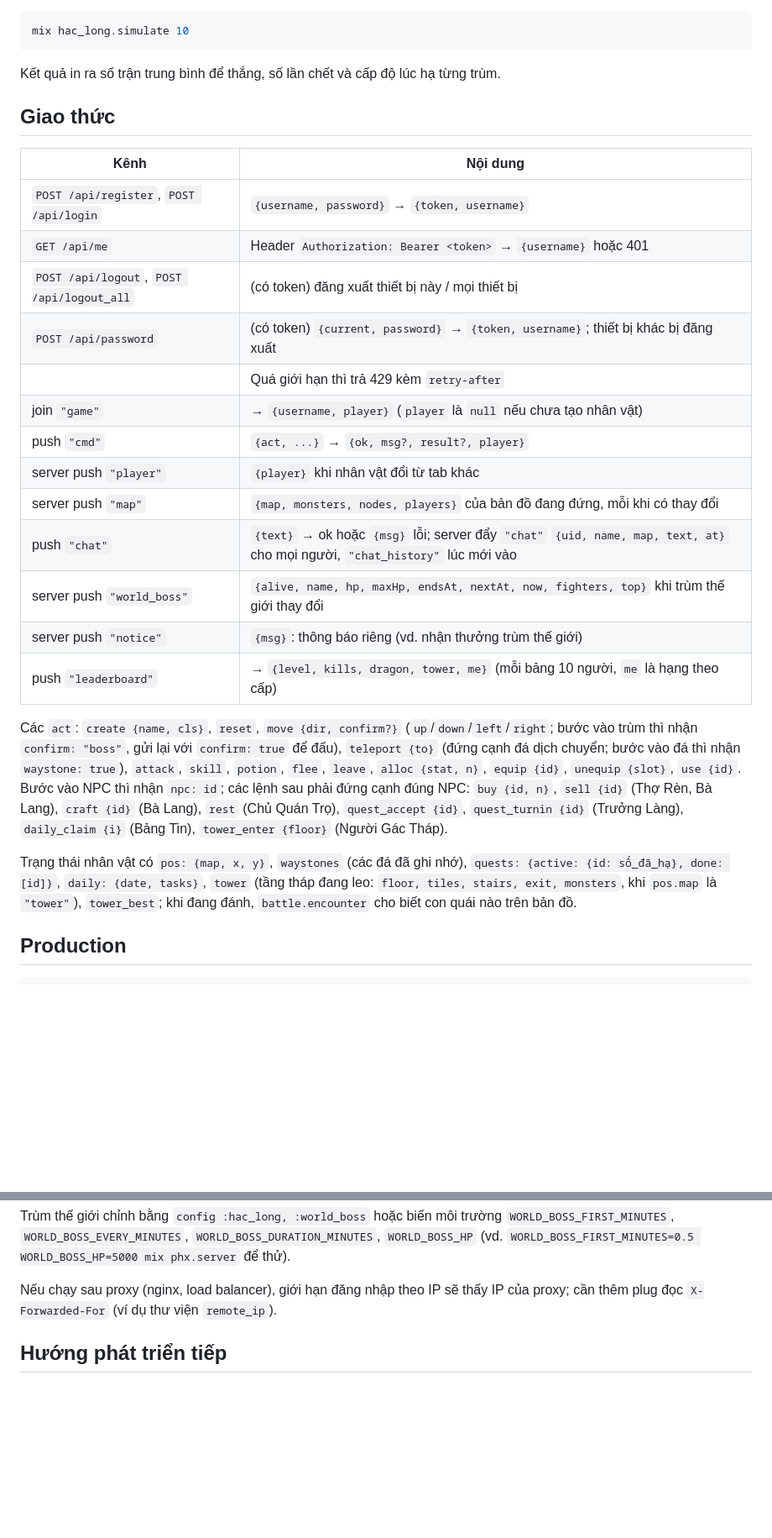
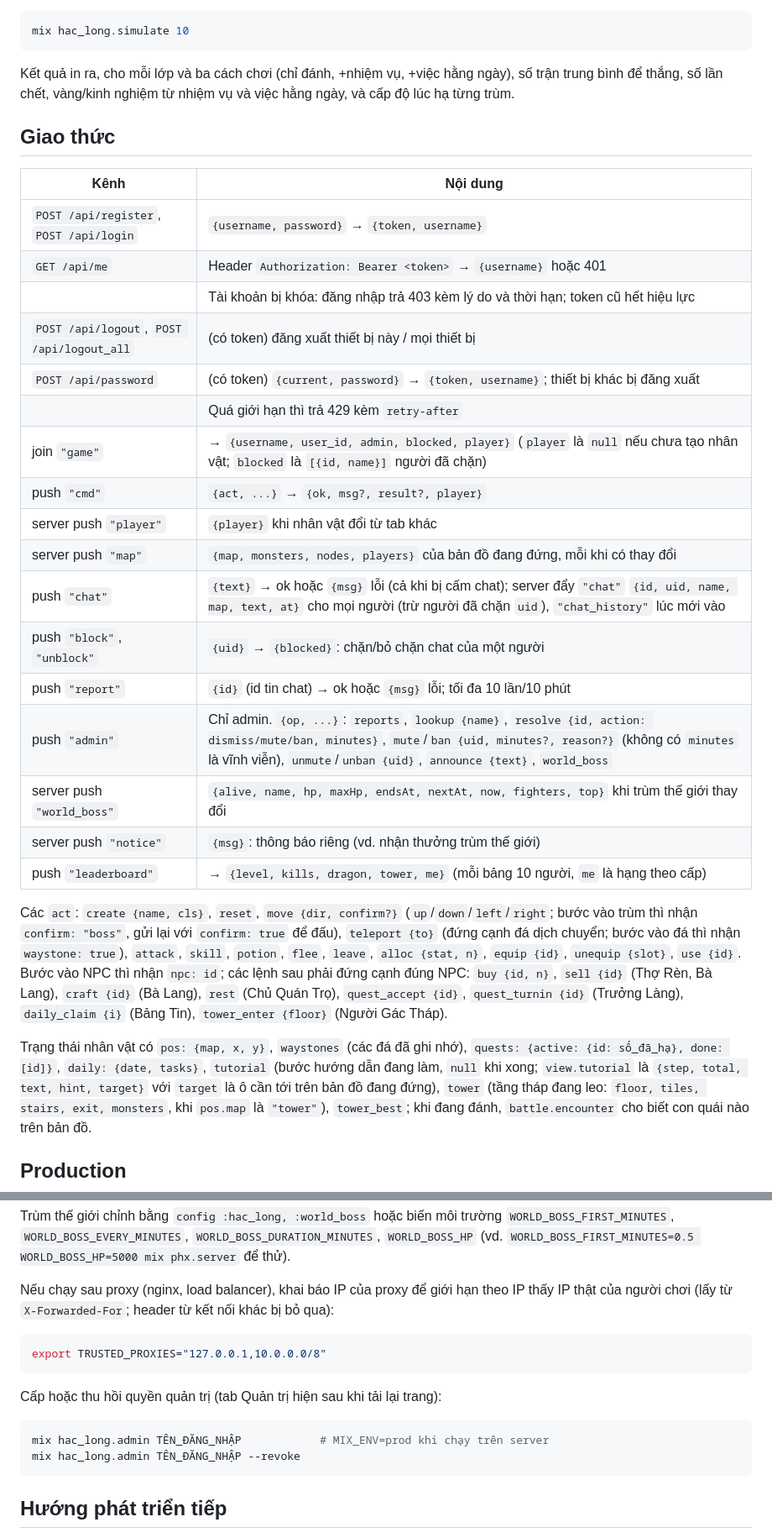
Before and after one commit to biennguyen94/rpg-game, a Markdown page: README.md, 2 parts joined by grey strips. Shown at 84% size. Drawn GitHub-style; blank space fills up the shorter version.

````diff
--- a/README.md
+++ b/README.md
@@ -124,7 +134,9 @@ lib/hac_long_web/controllers/       API đăng nhập; trang chủ (chèn dữ l
 mix hac_long.simulate 10
 ```
 
-Kết quả in ra số trận trung bình để thắng, số lần chết và cấp độ lúc hạ từng trùm.
+Kết quả in ra, cho mỗi lớp và ba cách chơi (chỉ đánh, +nhiệm vụ, +việc hằng ngày), số trận
+trung bình để thắng, số lần chết, vàng/kinh nghiệm từ nhiệm vụ và việc hằng ngày, và cấp độ
+lúc hạ từng trùm.
 
 ## Giao thức
 
@@ -132,14 +144,18 @@ Kết quả in ra số trận trung bình để thắng, số lần chết và c
 | --- | --- |
 | `POST /api/register`, `POST /api/login` | `{username, password}` → `{token, username}` |
 | `GET /api/me` | Header `Authorization: Bearer <token>` → `{username}` hoặc 401 |
+| | Tài khoản bị khóa: đăng nhập trả 403 kèm lý do và thời hạn; token cũ hết hiệu lực |
 | `POST /api/logout`, `POST /api/logout_all` | (có token) đăng xuất thiết bị này / mọi thiết bị |
 | `POST /api/password` | (có token) `{current, password}` → `{token, username}`; thiết bị khác bị đăng xuất |
 | | Quá giới hạn thì trả 429 kèm `retry-after` |
-| join `"game"` | → `{username, player}` (`player` là `null` nếu chưa tạo nhân vật) |
+| join `"game"` | → `{username, user_id, admin, blocked, player}` (`player` là `null` nếu chưa tạo nhân vật; `blocked` là `[{id, name}]` người đã chặn) |
 | push `"cmd"` | `{act, ...}` → `{ok, msg?, result?, player}` |
 | server push `"player"` | `{player}` khi nhân vật đổi từ tab khác |
 | server push `"map"` | `{map, monsters, nodes, players}` của bản đồ đang đứng, mỗi khi có thay đổi |
-| push `"chat"` | `{text}` → ok hoặc `{msg}` lỗi; server đẩy `"chat"` `{uid, name, map, text, at}` cho mọi người, `"chat_history"` lúc mới vào |
+| push `"chat"` | `{text}` → ok hoặc `{msg}` lỗi (cả khi bị cấm chat); server đẩy `"chat"` `{id, uid, name, map, text, at}` cho mọi người (trừ người đã chặn `uid`), `"chat_history"` lúc mới vào |
+| push `"block"`, `"unblock"` | `{uid}` → `{blocked}`: chặn/bỏ chặn chat của một người |
+| push `"report"` | `{id}` (id tin chat) → ok hoặc `{msg}` lỗi; tối đa 10 lần/10 phút |
+| push `"admin"` | Chỉ admin. `{op, ...}`: `reports`, `lookup {name}`, `resolve {id, action: dismiss/mute/ban, minutes}`, `mute`/`ban {uid, minutes?, reason?}` (không có `minutes` là vĩnh viễn), `unmute`/`unban {uid}`, `announce {text}`, `world_boss` |
 | server push `"world_boss"` | `{alive, name, hp, maxHp, endsAt, nextAt, now, fighters, top}` khi trùm thế giới thay đổi |
 | server push `"notice"` | `{msg}`: thông báo riêng (vd. nhận thưởng trùm thế giới) |
 | push `"leaderboard"` | → `{level, kills, dragon, tower, me}` (mỗi bảng 10 người, `me` là hạng theo cấp) |
@@ -154,7 +170,9 @@ bước vào trùm thì nhận `confirm: "boss"`, gửi lại với `confirm: tr
 (Bảng Tin), `tower_enter {floor}` (Người Gác Tháp).
 
 Trạng thái nhân vật có `pos: {map, x, y}`, `waystones` (các đá đã ghi nhớ),
-`quests: {active: {id: số_đã_hạ}, done: [id]}`, `daily: {date, tasks}`, `tower` (tầng tháp
+`quests: {active: {id: số_đã_hạ}, done: [id]}`, `daily: {date, tasks}`, `tutorial` (bước
+hướng dẫn đang làm, `null` khi xong; `view.tutorial` là `{step, total, text, hint, target}`
+với `target` là ô cần tới trên bản đồ đang đứng), `tower` (tầng tháp
 đang leo: `floor, tiles, stairs, exit, monsters`, khi `pos.map` là `"tower"`), `tower_best`; khi đang đánh, `battle.encounter` cho biết con quái
 nào trên bản đồ.
 
@@ -172,8 +190,19 @@ Trùm thế giới chỉnh bằng `config :hac_long, :world_boss` hoặc biến
 `WORLD_BOSS_FIRST_MINUTES`, `WORLD_BOSS_EVERY_MINUTES`, `WORLD_BOSS_DURATION_MINUTES`,
 `WORLD_BOSS_HP` (vd. `WORLD_BOSS_FIRST_MINUTES=0.5 WORLD_BOSS_HP=5000 mix phx.server` để thử).
 
-Nếu chạy sau proxy (nginx, load balancer), giới hạn đăng nhập theo IP sẽ thấy IP của proxy;
-cần thêm plug đọc `X-Forwarded-For` (ví dụ thư viện `remote_ip`).
+Nếu chạy sau proxy (nginx, load balancer), khai báo IP của proxy để giới hạn theo IP thấy IP
+thật của người chơi (lấy từ `X-Forwarded-For`; header từ kết nối khác bị bỏ qua):
+
+```bash
+export TRUSTED_PROXIES="127.0.0.1,10.0.0.0/8"
+```
+
+Cấp hoặc thu hồi quyền quản trị (tab Quản trị hiện sau khi tải lại trang):
+
+```bash
+mix hac_long.admin TÊN_ĐĂNG_NHẬP            # MIX_ENV=prod khi chạy trên server
+mix hac_long.admin TÊN_ĐĂNG_NHẬP --revoke
+```
 
 ## Hướng phát triển tiếp
 
````
Also changed, not shown: other parts of README.md (+12 -2 lines), docs/ROADMAP.md (+31 -30 lines).
